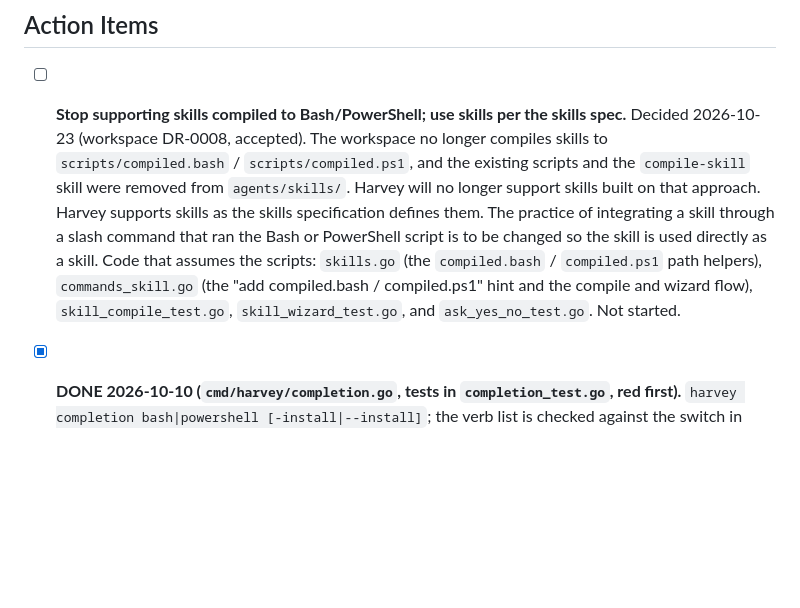
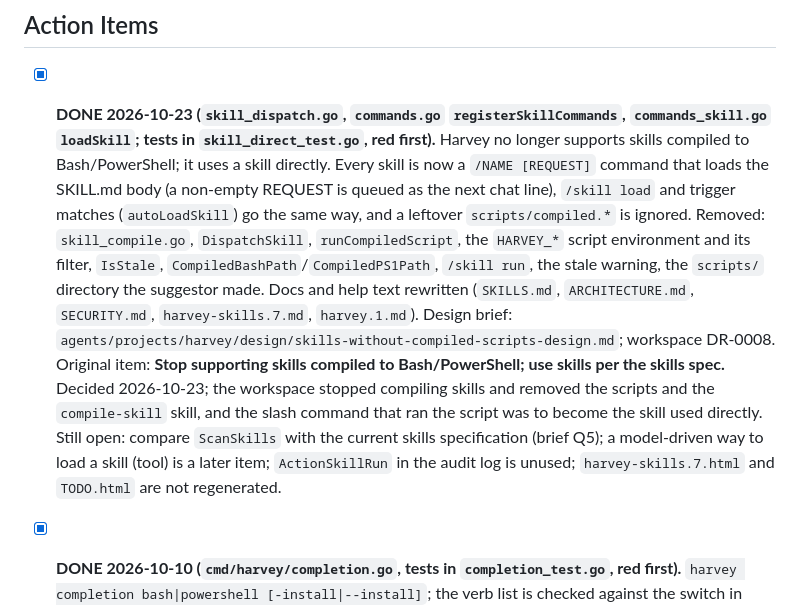
Before and after one commit to rsdoiel/harvey, a Markdown page: TODO.md, the part around the change. Rendered like a GitHub page; blank space fills up the shorter version.

Commit message:
TODO: skills used directly is done; list what is still open
Co-Authored-By: Claude Sonnet 5.5 <noreply@anthropic.com>

```diff
--- a/TODO.md
+++ b/TODO.md
@@ -143,18 +143,19 @@ Extracting memories from /home/rsdoiel/Laboratory/agents/sessions/harvey-session
 
 ## Action Items
 
-- [ ] **Stop supporting skills compiled to Bash/PowerShell; use skills per the skills spec.**
-  Decided 2026-10-23 (workspace DR-0008, accepted). The workspace no longer
-  compiles skills to `scripts/compiled.bash` / `scripts/compiled.ps1`, and the
-  existing scripts and the `compile-skill` skill were removed from
-  `agents/skills/`. Harvey will no longer support skills built on that approach.
-  Harvey supports skills as the skills specification defines them. The practice
-  of integrating a skill through a slash command that ran the Bash or PowerShell
-  script is to be changed so the skill is used directly as a skill. Code that
-  assumes the scripts: `skills.go` (the `compiled.bash` / `compiled.ps1` path
-  helpers), `commands_skill.go` (the "add compiled.bash / compiled.ps1" hint and
-  the compile and wizard flow), `skill_compile_test.go`, `skill_wizard_test.go`,
-  and `ask_yes_no_test.go`. Not started.
+- [x] **DONE 2026-10-23 (`skill_dispatch.go`, `commands.go` `registerSkillCommands`, `commands_skill.go` `loadSkill`; tests in `skill_direct_test.go`, red first).**
+  Harvey no longer supports skills compiled to Bash/PowerShell; it uses a skill directly. Every skill is now a
+  `/NAME [REQUEST]` command that loads the SKILL.md body (a non-empty REQUEST is queued as the next chat line), `/skill load`
+  and trigger matches (`autoLoadSkill`) go the same way, and a leftover `scripts/compiled.*` is ignored. Removed:
+  `skill_compile.go`, `DispatchSkill`, `runCompiledScript`, the `HARVEY_*` script environment and its filter, `IsStale`,
+  `CompiledBashPath`/`CompiledPS1Path`, `/skill run`, the stale warning, the `scripts/` directory the suggestor made. Docs and
+  help text rewritten (`SKILLS.md`, `ARCHITECTURE.md`, `SECURITY.md`, `harvey-skills.7.md`, `harvey.1.md`). Design brief:
+  `agents/projects/harvey/design/skills-without-compiled-scripts-design.md`; workspace DR-0008. Original item: **Stop
+  supporting skills compiled to Bash/PowerShell; use skills per the skills spec.** Decided 2026-10-23; the workspace stopped
+  compiling skills and removed the scripts and the `compile-skill` skill, and the slash command that ran the script was to
+  become the skill used directly.
+  Still open: compare `ScanSkills` with the current skills specification (brief Q5); a model-driven way to load a skill
+  (tool) is a later item; `ActionSkillRun` in the audit log is unused; `harvey-skills.7.html` and `TODO.html` are not regenerated.
 
 - [x] **DONE 2026-10-10 (`cmd/harvey/completion.go`, tests in `completion_test.go`, red first).** `harvey completion bash|powershell [-install|--install]`; the verb list is checked against the switch in `main.go`, every value flag is classified as path or free text, help topics come from the topic index, and the scripts were run (bash through `compgen`, PowerShell through `TabExpansion2`). Exit codes: unsupported or missing shell and surplus arguments 2, a file harvey did not write 73, a failed write 74/77. Original item: **Shell completion with an install option, as in antenna.** `harvey completion bash|powershell [-install]`,
   following `antennaApp/completion.go` (shipped 2026-10-05; `InstallCompletion` is the install half).
```
